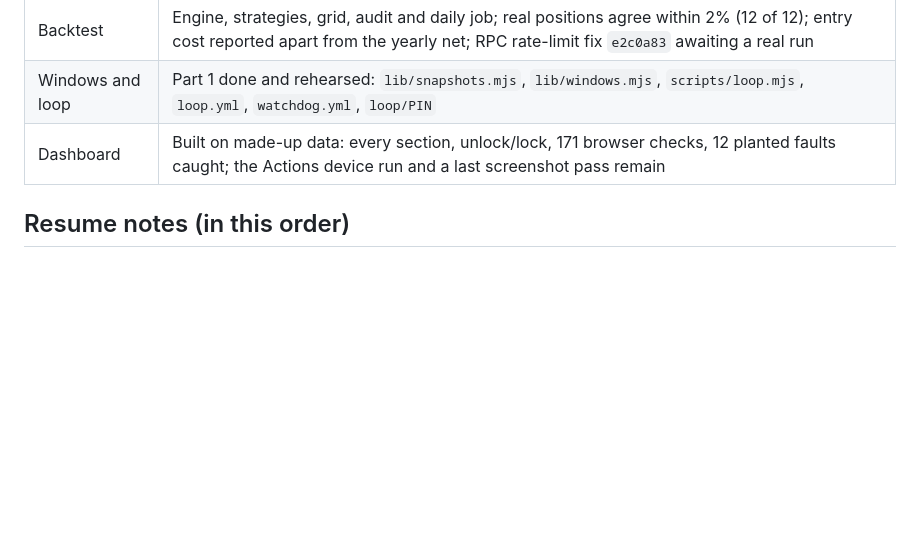
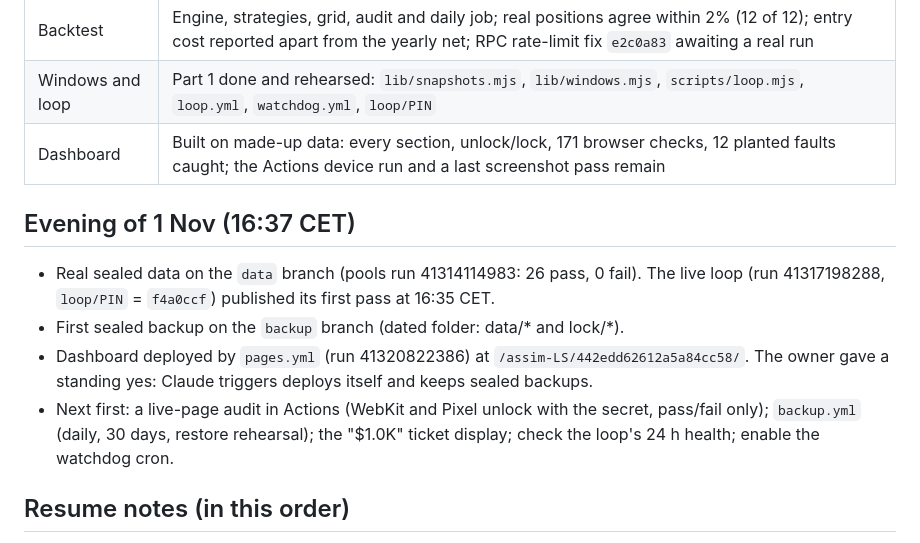
Before and after one commit to kereslek/assim-LS, a Markdown page: docs/STATE.md, the part around the change. GitHub-like rendering; blank space fills up the shorter version.

Commit message:
Record the dashboard going live and the first backup
Co-Authored-By: Claude <noreply@anthropic.com>
Claude-Session: https://claude.ai/code/session_01VbmfDGsjysgMQYwqeJybjA

```diff
--- a/docs/STATE.md
+++ b/docs/STATE.md
@@ -35,6 +35,13 @@ Paused for the owner's weekly usage cap; Run 1 resumes on its own on Sat 7 Nov a
 | Windows and loop | Part 1 done and rehearsed: `lib/snapshots.mjs`, `lib/windows.mjs`, `scripts/loop.mjs`, `loop.yml`, `watchdog.yml`, `loop/PIN` |
 | Dashboard | Built on made-up data: every section, unlock/lock, 171 browser checks, 12 planted faults caught; the Actions device run and a last screenshot pass remain |
 
+## Evening of 1 Nov (16:37 CET)
+
+- Real sealed data on the `data` branch (pools run 41314114983: 26 pass, 0 fail). The live loop (run 41317198288, `loop/PIN` = `f4a0ccf`) published its first pass at 16:35 CET.
+- First sealed backup on the `backup` branch (dated folder: data/* and lock/*).
+- Dashboard deployed by `pages.yml` (run 41320822386) at `/assim-LS/442edd62612a5a84cc58/`. The owner gave a standing yes: Claude triggers deploys itself and keeps sealed backups.
+- Next first: a live-page audit in Actions (WebKit and Pixel unlock with the secret, pass/fail only); `backup.yml` (daily, 30 days, restore rehearsal); the "$1.0K" ticket display; check the loop's 24 h health; enable the watchdog cron.
+
 ## Resume notes (in this order)
 
 1. Read pools run 41303327738 (`e9ac205`) and the backtest run after `e2c0a83`; find the last missing creation event.
```
